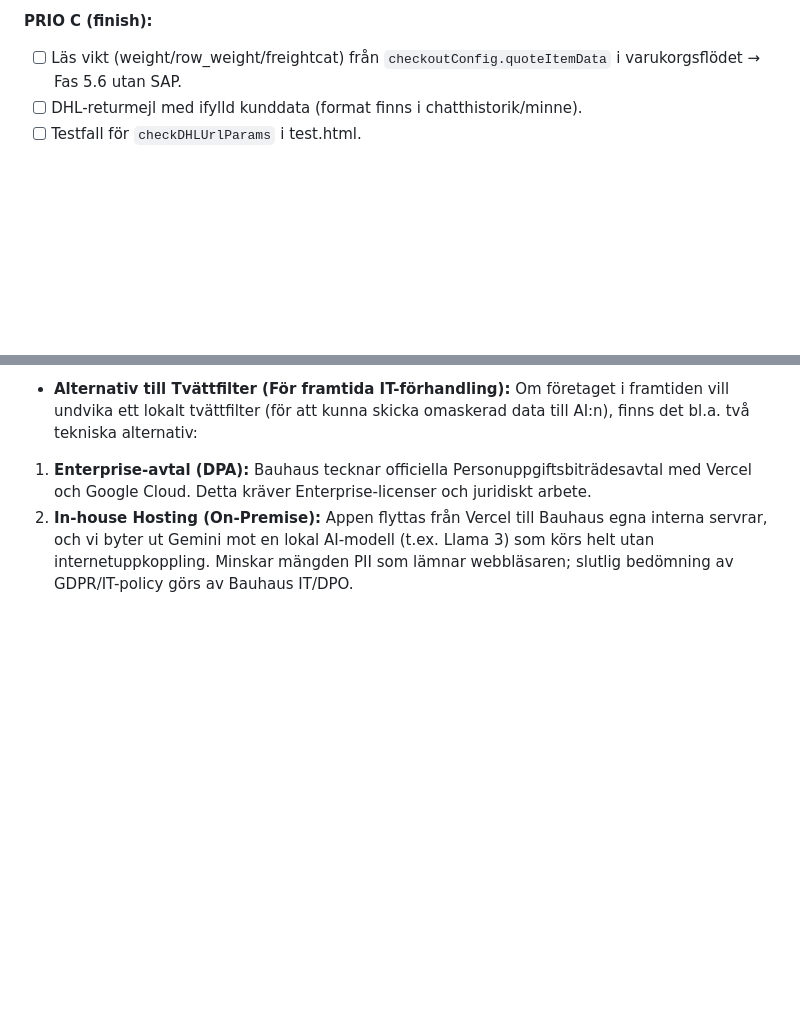
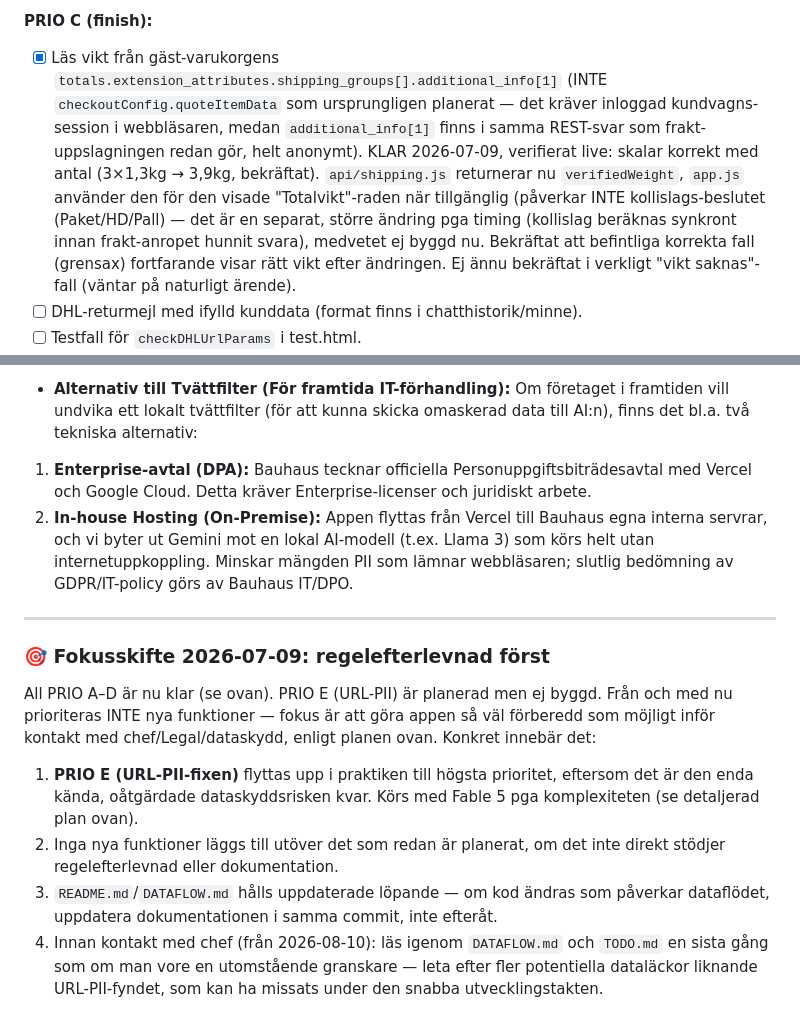
Before and after one commit to AdamBergkvist1/bauhaus-retur-web, a Markdown page: TODO.md, 2 parts joined by grey strips. GitHub-like rendering; blank space fills up the shorter version.

Commit message:
Revise TODO.md for task completion and compliance shift
Updated TODO list with completed tasks and new priorities for compliance focus.

```diff
--- a/TODO.md
+++ b/TODO.md
@@ -239,8 +239,18 @@ efter att IT blockerade extensions.
 - [x] Testfall postnummer-extraktion i test.html.
 
 **PRIO C (finish):**
-- [ ] Läs vikt (weight/row_weight/freightcat) från `checkoutConfig.quoteItemData`
-      i varukorgsflödet → Fas 5.6 utan SAP.
+- [x] Läs vikt från gäst-varukorgens `totals.extension_attributes.shipping_groups[].additional_info[1]`
+      (INTE `checkoutConfig.quoteItemData` som ursprungligen planerat — det kräver
+      inloggad kundvagns-session i webbläsaren, medan `additional_info[1]` finns i
+      samma REST-svar som frakt-uppslagningen redan gör, helt anonymt). KLAR
+      2026-07-09, verifierat live: skalar korrekt med antal (3×1,3kg → 3,9kg,
+      bekräftat). `api/shipping.js` returnerar nu `verifiedWeight`, `app.js`
+      använder den för den visade "Totalvikt"-raden när tillgänglig (påverkar
+      INTE kollislags-beslutet (Paket/HD/Pall) — det är en separat, större
+      ändring pga timing (kollislag beräknas synkront innan frakt-anropet
+      hunnit svara), medvetet ej byggd nu. Bekräftat att befintliga korrekta
+      fall (grensax) fortfarande visar rätt vikt efter ändringen. Ej ännu
+      bekräftat i verkligt "vikt saknas"-fall (väntar på naturligt ärende).
 - [ ] DHL-returmejl med ifylld kunddata (format finns i chatthistorik/minne).
 - [ ] Testfall för `checkDHLUrlParams` i test.html.
 - [x] README.md: vad appen gör, flödesskiss, bookmarklet-installation.
@@ -674,3 +684,24 @@ behövs längre för detta.**
   1. **Enterprise-avtal (DPA):** Bauhaus tecknar officiella Personuppgiftsbiträdesavtal med Vercel och Google Cloud. Detta kräver Enterprise-licenser och juridiskt arbete.
   2. **In-house Hosting (On-Premise):** Appen flyttas från Vercel till Bauhaus egna interna servrar, och vi byter ut Gemini mot en lokal AI-modell (t.ex. Llama 3) som körs helt utan internetuppkoppling.
   Minskar mängden PII som lämnar webbläsaren; slutlig bedömning av GDPR/IT-policy görs av Bauhaus IT/DPO.
+
+---
+
+### 🎯 Fokusskifte 2026-07-09: regelefterlevnad först
+
+All PRIO A–D är nu klar (se ovan). PRIO E (URL-PII) är planerad men ej byggd.
+Från och med nu prioriteras INTE nya funktioner — fokus är att göra appen så
+väl förberedd som möjligt inför kontakt med chef/Legal/dataskydd, enligt
+planen ovan. Konkret innebär det:
+
+1. **PRIO E (URL-PII-fixen)** flyttas upp i praktiken till högsta prioritet,
+   eftersom det är den enda kända, oåtgärdade dataskyddsrisken kvar. Körs med
+   Fable 5 pga komplexiteten (se detaljerad plan ovan).
+2. Inga nya funktioner läggs till utöver det som redan är planerat, om det
+   inte direkt stödjer regelefterlevnad eller dokumentation.
+3. `README.md`/`DATAFLOW.md` hålls uppdaterade löpande — om kod ändras som
+   påverkar dataflödet, uppdatera dokumentationen i samma commit, inte efteråt.
+4. Innan kontakt med chef (från 2026-08-10): läs igenom `DATAFLOW.md` och
+   `TODO.md` en sista gång som om man vore en utomstående granskare — leta
+   efter fler potentiella dataläckor liknande URL-PII-fyndet, som kan ha
+   missats under den snabba utvecklingstakten.
```
